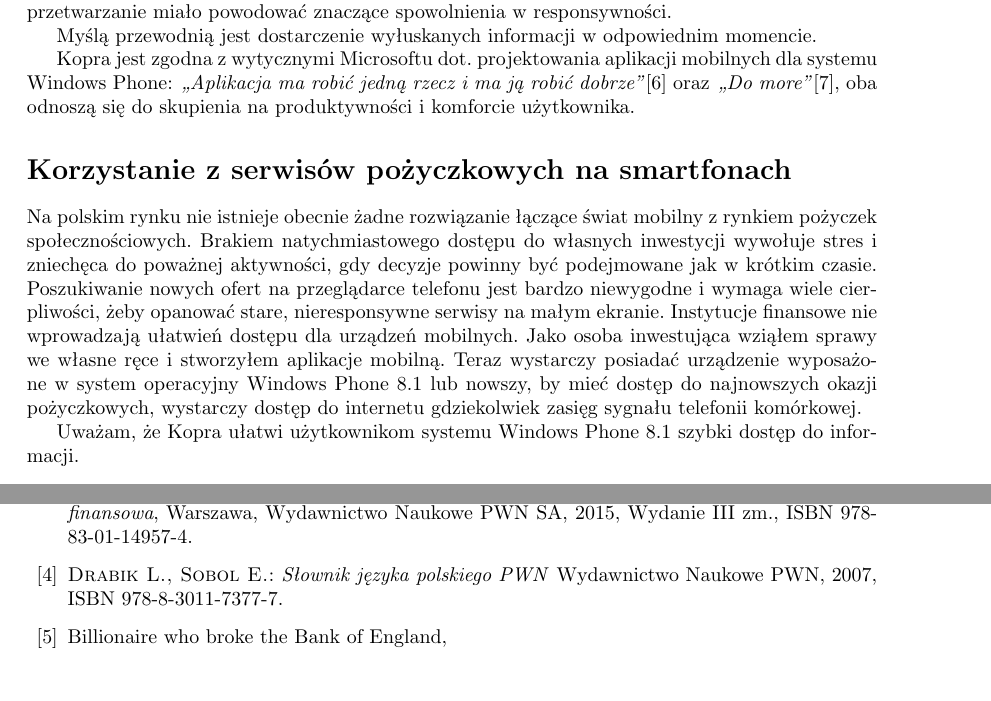
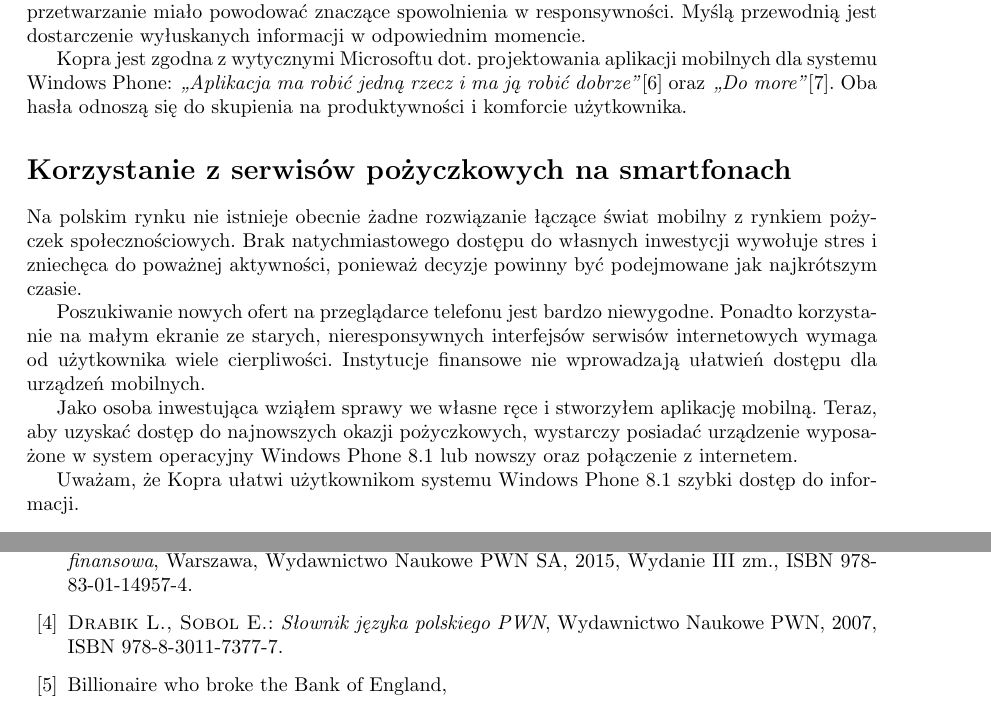
Before and after one commit to Pawel-Marcin-Chojnacki/asdf, a LaTeX thesis (praca.tex): two parts of pages 9 and 33 of 35, joined at a grey line, cut so that both start at the same text, the shorter picture padded with empty space. Compiled offline with pdfLaTeX.

Commit message:
końcówka wstępu

```diff
--- a/praca.tex
+++ b/praca.tex
@@ -241,16 +241,18 @@ Zależy mi, by osoba korzystająca z aplikacji mogła w każdej chwili przegląd
 \section*{Założenia projektowe}
 \addcontentsline{toc}{section}{Założenia projektowe}
 
-Cała praca skupia się na ułatwieniu dostępu do korzystania z najpopularniejszego serwisu pożyczek społecznościowych w Polsce. Aplikacja ma być bezpieczna, stabilna, niezawodna. Szybkość działania jest kwestią drugorzędną, gdyż aplikacja operuje na zbyt małych zbiorach danych, by ich przetwarzanie miało powodować znaczące spowolnienia w responsywności.
+Cała praca skupia się na ułatwieniu dostępu do korzystania z najpopularniejszego serwisu pożyczek społecznościowych w Polsce. Aplikacja ma być bezpieczna, stabilna, niezawodna. Szybkość działania jest kwestią drugorzędną, gdyż aplikacja operuje na zbyt małych zbiorach danych, by ich przetwarzanie miało powodować znaczące spowolnienia w responsywności. Myślą przewodnią jest dostarczenie wyłuskanych informacji w odpowiednim momencie.
 
-Myślą przewodnią jest dostarczenie wyłuskanych informacji w odpowiednim momencie.
-
-Kopra jest zgodna z wytycznymi Microsoftu dot. projektowania aplikacji mobilnych dla systemu Windows Phone: \textit{,,Aplikacja ma robić jedną rzecz i ma ją robić dobrze''}\cite{wpDesign} oraz \textit{,,Do more''}\cite{doMore}, oba odnoszą się do skupienia na produktywności i komforcie użytkownika.
+Kopra jest zgodna z wytycznymi Microsoftu dot. projektowania aplikacji mobilnych dla systemu Windows Phone: \textit{,,Aplikacja ma robić jedną rzecz i ma ją robić dobrze''}\cite{wpDesign} oraz \textit{,,Do more''}\cite{doMore}. Oba hasła odnoszą się do skupienia na produktywności i komforcie użytkownika.
 
 \section*{Korzystanie z serwisów pożyczkowych na smartfonach}
 \addcontentsline{toc}{section}{Korzystanie z serwisów pożyczkowych na smartfonach}
 
-Na polskim rynku nie istnieje obecnie żadne rozwiązanie łączące świat mobilny z rynkiem pożyczek społecznościowych. Brakiem natychmiastowego dostępu do własnych inwestycji wywołuje stres i zniechęca do poważnej aktywności, gdy decyzje powinny być podejmowane jak w krótkim czasie. Poszukiwanie nowych ofert na przeglądarce telefonu jest bardzo niewygodne i wymaga wiele cierpliwości, żeby opanować stare, nieresponsywne serwisy na małym ekranie. Instytucje finansowe nie wprowadzają ułatwień dostępu dla urządzeń mobilnych. Jako osoba inwestująca wziąłem sprawy we własne ręce i stworzyłem aplikacje mobilną. Teraz wystarczy posiadać urządzenie wyposażone w system operacyjny Windows Phone 8.1 lub nowszy, by mieć dostęp do najnowszych okazji pożyczkowych, wystarczy dostęp do internetu gdziekolwiek zasięg sygnału telefonii komórkowej.
+Na polskim rynku nie istnieje obecnie żadne rozwiązanie łączące świat mobilny z rynkiem pożyczek społecznościowych. Brak natychmiastowego dostępu do własnych inwestycji wywołuje stres i zniechęca do poważnej aktywności, ponieważ decyzje powinny być podejmowane jak najkrótszym czasie.
+
+Poszukiwanie nowych ofert na przeglądarce telefonu jest bardzo niewygodne. Ponadto korzystanie na małym ekranie ze starych, nieresponsywnych interfejsów serwisów internetowych wymaga od użytkownika wiele cierpliwości. Instytucje finansowe nie wprowadzają ułatwień dostępu dla urządzeń mobilnych.
+
+Jako osoba inwestująca wziąłem sprawy we własne ręce i stworzyłem aplikację mobilną. Teraz, aby uzyskać dostęp do najnowszych okazji pożyczkowych, wystarczy posiadać urządzenie wyposażone w system operacyjny Windows Phone 8.1 lub nowszy oraz połączenie z internetem.
 
 Uważam, że Kopra ułatwi użytkownikom systemu Windows Phone 8.1 szybki dostęp do informacji.
 
@@ -679,7 +681,7 @@ Stworzona przeze mnie aplikacja jest pierwsza w swojej kategorii. Liczę na odze
 \textit{Inwestycje. Instrumenty finansowe, ryzyko finansowe, inżynieria finansowa}, Warszawa, Wydawnictwo Naukowe PWN SA, 2015, Wydanie III zm., ISBN 978-83-01-14957-4.
 
 \bibitem{slownikPwn} \textsc{Drabik L., Sobol	E.:}
-\textit{Słownik języka polskiego PWN} Wydawnictwo Naukowe PWN, 2007, ISBN 978-8-3011-7377-7.
+\textit{Słownik języka polskiego PWN}, Wydawnictwo Naukowe PWN, 2007, ISBN 978-8-3011-7377-7.
 
 \bibitem{soros} Billionaire who broke the Bank of England, \\
 \texttt{http://www.telegraph.co.uk/finance/2773265/Billionaire-who-broke-the-Bank-of-England.html}, \\dostęp: 27.12.2016.
```
Also changed, not shown: praca.pdf.
